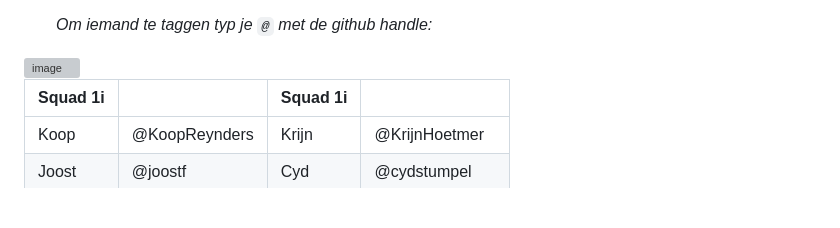
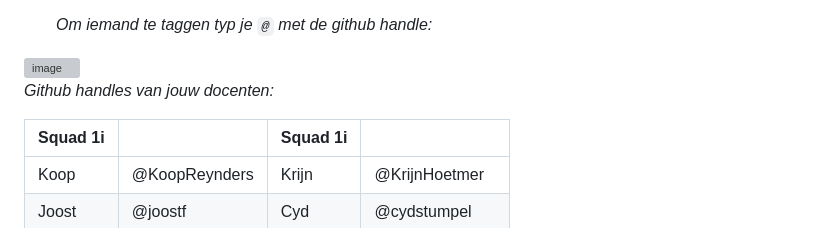
Before and after one commit to fdnd-task/your-tribe-profile-card, a Markdown page: docs/breakdown-schets.md, the part around the change. GitHub-like rendering; blank space fills up the shorter version; grey boxes are pictures that could not be loaded.

```diff
--- a/docs/breakdown-schets.md
+++ b/docs/breakdown-schets.md
@@ -34,6 +34,8 @@ _Een lijst met links bestaat uit `<a>` in een `<li>` in een `<ul>`_
    _Om iemand te taggen typ je `@` met de github handle:_
 <img width="838" height="317" alt="image" src="https://github.com/user-attachments/assets/c42d276b-8361-4c0c-87a1-237682d8bbe4" />
 
+_Github handles van jouw docenten:_
+
 | Squad 1i |       | Squad 1i      |       |
 | -------- | -------- | -------- | -------- |
 | Koop | @KoopReynders | Krijn | @KrijnHoetmer |
```
